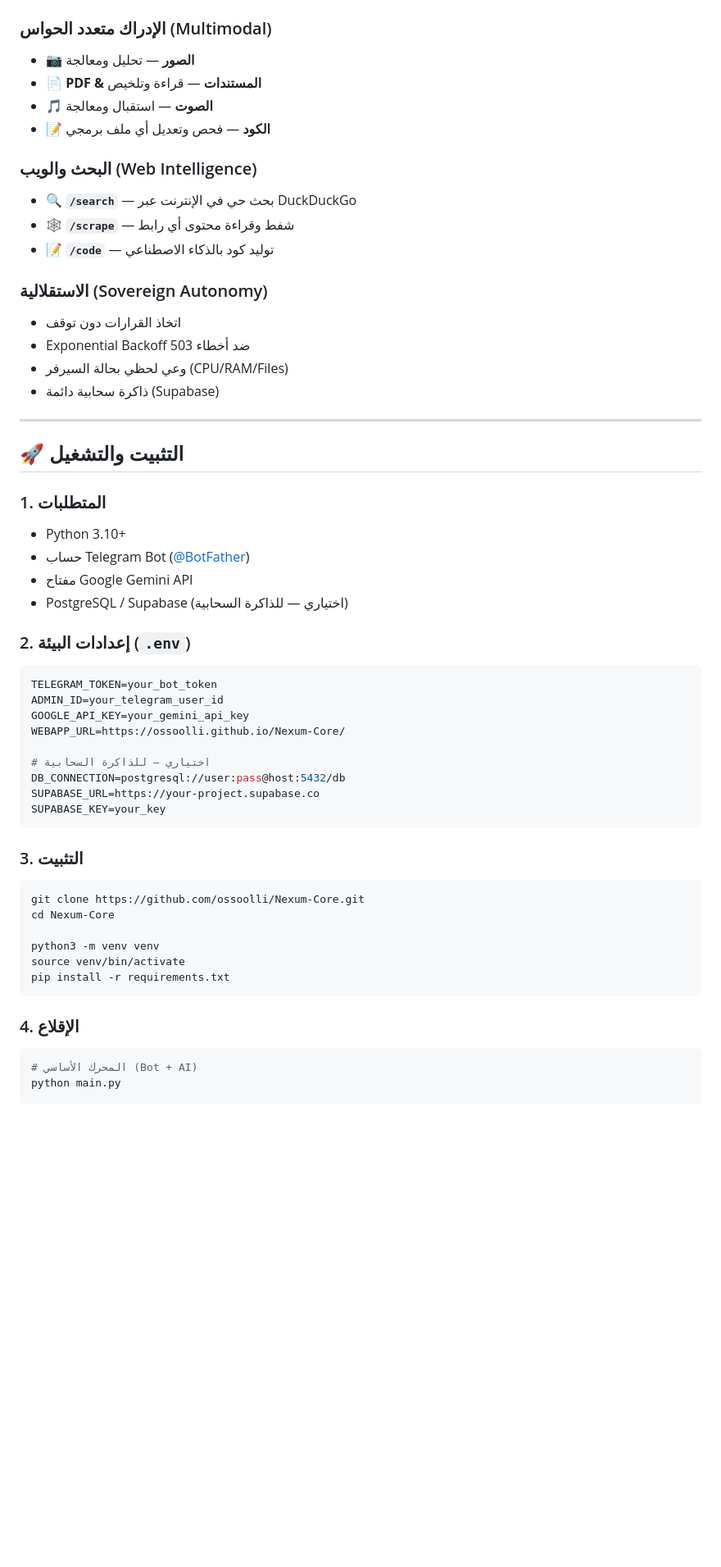
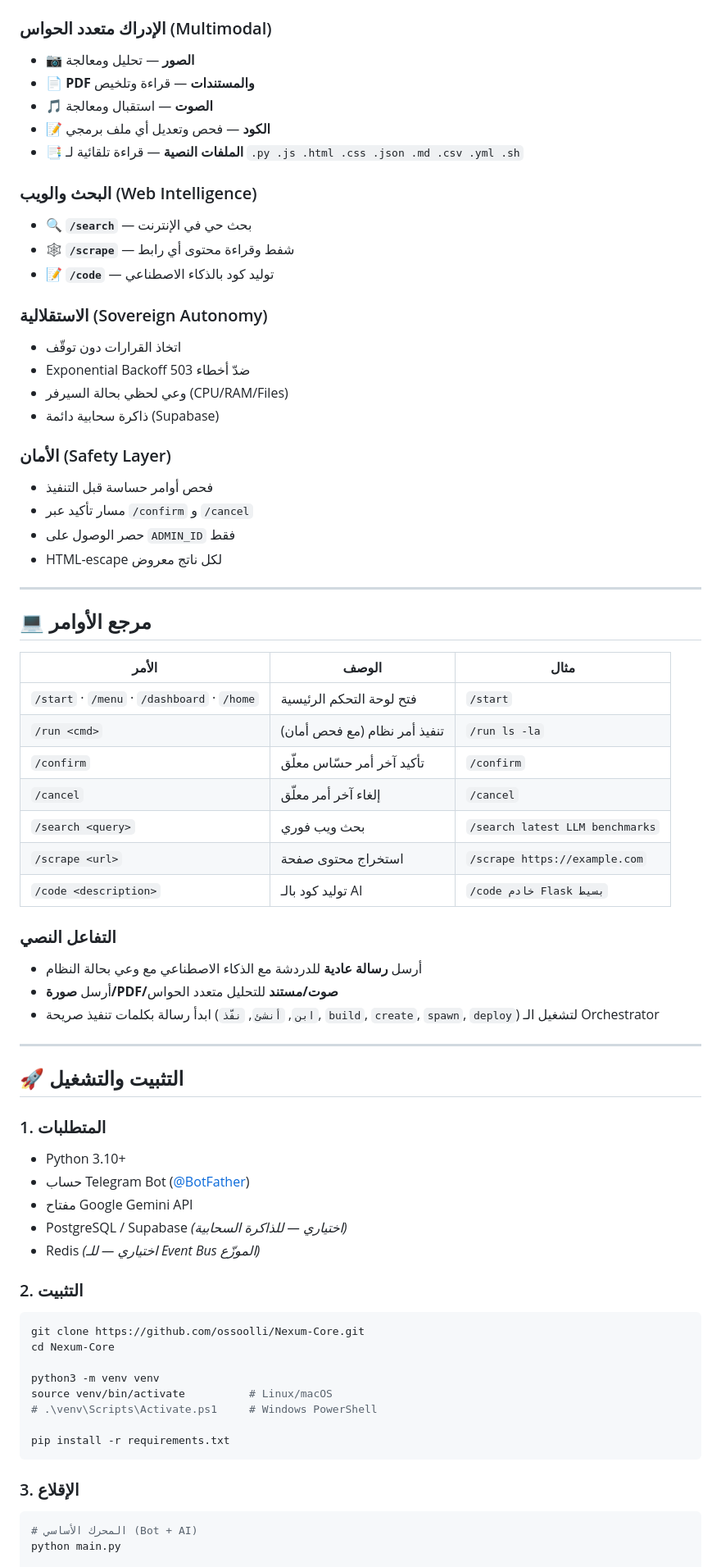
Before and after one commit to ossoolli/Nexum-Core, a Markdown page: README.md, the part around one of its changes. Shown at 82% size. GitHub-like rendering; blank space fills up the shorter version.

````diff
--- a/README.md
+++ b/README.md
@@ -104,20 +122,47 @@ Protocol Engine (Self-Evolving Infrastructure)
 
 ### الإدراك متعدد الحواس (Multimodal)
 - 📷 **الصور** — تحليل ومعالجة
-- 📄 **PDF & المستندات** — قراءة وتلخيص
+- 📄 **PDF والمستندات** — قراءة وتلخيص
 - 🎵 **الصوت** — استقبال ومعالجة
 - 📝 **الكود** — فحص وتعديل أي ملف برمجي
+- 📑 **الملفات النصية** — قراءة تلقائية لـ `.py .js .html .css .json .md .csv .yml .sh`
 
 ### البحث والويب (Web Intelligence)
-- 🔍 **`/search`** — بحث حي في الإنترنت عبر DuckDuckGo
+- 🔍 **`/search`** — بحث حي في الإنترنت
 - 🕸️ **`/scrape`** — شفط وقراءة محتوى أي رابط
 - 📝 **`/code`** — توليد كود بالذكاء الاصطناعي
 
 ### الاستقلالية (Sovereign Autonomy)
-- اتخاذ القرارات دون توقف
-- Exponential Backoff ضد أخطاء 503
+- اتخاذ القرارات دون توقّف
+- Exponential Backoff ضدّ أخطاء 503
 - وعي لحظي بحالة السيرفر (CPU/RAM/Files)
 - ذاكرة سحابية دائمة (Supabase)
+
+### الأمان (Safety Layer)
+- فحص أوامر حساسة قبل التنفيذ
+- مسار تأكيد عبر `/confirm` و `/cancel`
+- حصر الوصول على `ADMIN_ID` فقط
+- HTML-escape لكل ناتج معروض
+
+---
+
+## 💻 مرجع الأوامر
+
+| الأمر | الوصف | مثال |
+|-------|------|------|
+| `/start` · `/menu` · `/dashboard` · `/home` | فتح لوحة التحكم الرئيسية | `/start` |
+| `/run <cmd>` | تنفيذ أمر نظام (مع فحص أمان) | `/run ls -la` |
+| `/confirm` | تأكيد آخر أمر حسّاس معلّق | `/confirm` |
+| `/cancel` | إلغاء آخر أمر معلّق | `/cancel` |
+| `/search <query>` | بحث ويب فوري | `/search latest LLM benchmarks` |
+| `/scrape <url>` | استخراج محتوى صفحة | `/scrape https://example.com` |
+| `/code <description>` | توليد كود بالـ AI | `/code خادم Flask بسيط` |
+
+### التفاعل النصي
+
+- أرسل **رسالة عادية** للدردشة مع الذكاء الاصطناعي مع وعي بحالة النظام
+- أرسل **صورة/PDF/صوت/مستند** للتحليل متعدد الحواس
+- ابدأ رسالة بكلمات تنفيذ صريحة (`ابن`, `أنشئ`, `نفّذ`, `build`, `create`, `spawn`, `deploy`) لتشغيل الـ Orchestrator
 
 ---
 
@@ -127,32 +172,22 @@ Protocol Engine (Self-Evolving Infrastructure)
 - Python 3.10+
 - حساب Telegram Bot ([@BotFather](https://t.me/BotFather))
 - مفتاح Google Gemini API
-- PostgreSQL / Supabase (اختياري — للذاكرة السحابية)
+- PostgreSQL / Supabase *(اختياري — للذاكرة السحابية)*
+- Redis *(اختياري — للـ Event Bus الموزّع)*
 
-### 2. إعدادات البيئة (`.env`)
-```env
-TELEGRAM_TOKEN=your_bot_token
-ADMIN_ID=your_telegram_user_id
-GOOGLE_API_KEY=your_gemini_api_key
-WEBAPP_URL=https://ossoolli.github.io/Nexum-Core/
-
-# اختياري — للذاكرة السحابية
-DB_CONNECTION=postgresql://user:pass@host:5432/db
-SUPABASE_URL=https://your-project.supabase.co
-SUPABASE_KEY=your_key
-```
-
-### 3. التثبيت
+### 2. التثبيت
 ```bash
 git clone https://github.com/ossoolli/Nexum-Core.git
 cd Nexum-Core
 
 python3 -m venv venv
-source venv/bin/activate
+source venv/bin/activate          # Linux/macOS
+# .\venv\Scripts\Activate.ps1     # Windows PowerShell
+
 pip install -r requirements.txt
 ```
 
-### 4. الإقلاع
+### 3. الإقلاع
 ```bash
 # المحرك الأساسي (Bot + AI)
 python main.py
````
Also changed, not shown: other parts of README.md (+90 -16 lines).
